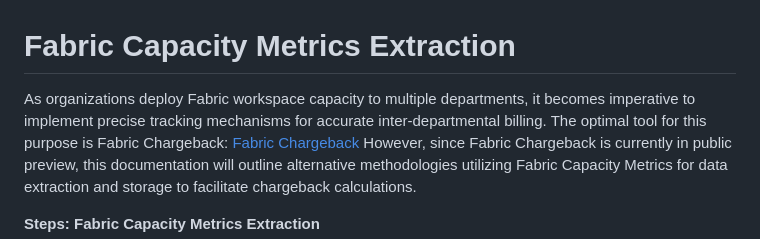
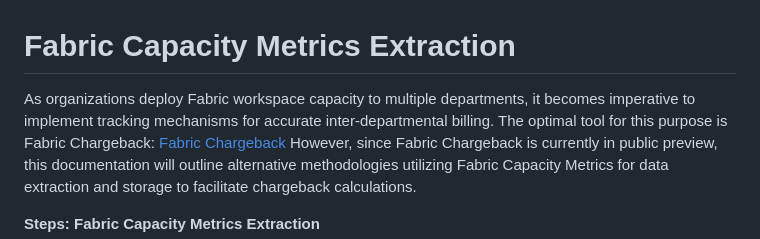
Before and after one commit to azurepocmain/fabricpocmain.github.io, a Markdown page: articles/fabric-capacity-metrics-extraction.md, the part around the change. Rendered like a GitHub page.

Commit message:
Update fabric-capacity-metrics-extraction.md
edit first paragraph

```diff
--- a/articles/fabric-capacity-metrics-extraction.md
+++ b/articles/fabric-capacity-metrics-extraction.md
@@ -1,7 +1,7 @@
 # Fabric Capacity Metrics Extraction
 <link rel="icon" href="articles/fabric_16_color.svg" type="image/x-icon" >
 
-As organizations deploy Fabric workspace capacity to multiple departments, it becomes imperative to implement precise tracking mechanisms for accurate inter-departmental billing.
+As organizations deploy Fabric workspace capacity to multiple departments, it becomes imperative to implement tracking mechanisms for accurate inter-departmental billing.
 The optimal tool for this purpose is Fabric Chargeback: <a href="https://learn.microsoft.com/en-gb/fabric/release-plan/admin-governance#capacity-metrics-chargeback-public-preview" target="_blank">Fabric Chargeback</a>
 However, since Fabric Chargeback is currently in public preview, this documentation will outline alternative methodologies utilizing Fabric Capacity Metrics for data extraction and storage to facilitate chargeback calculations.
 
```
